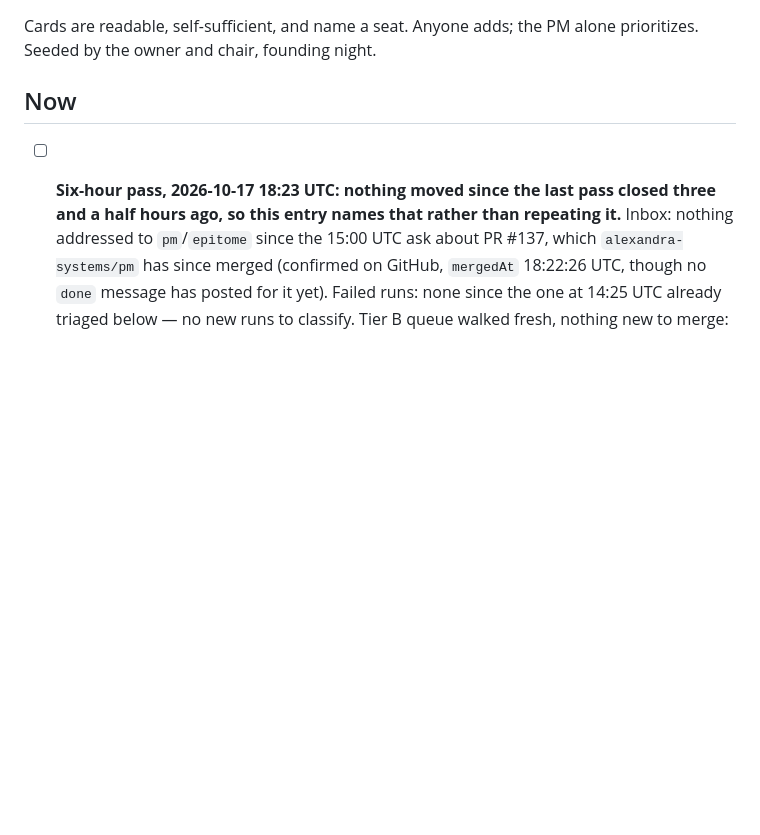
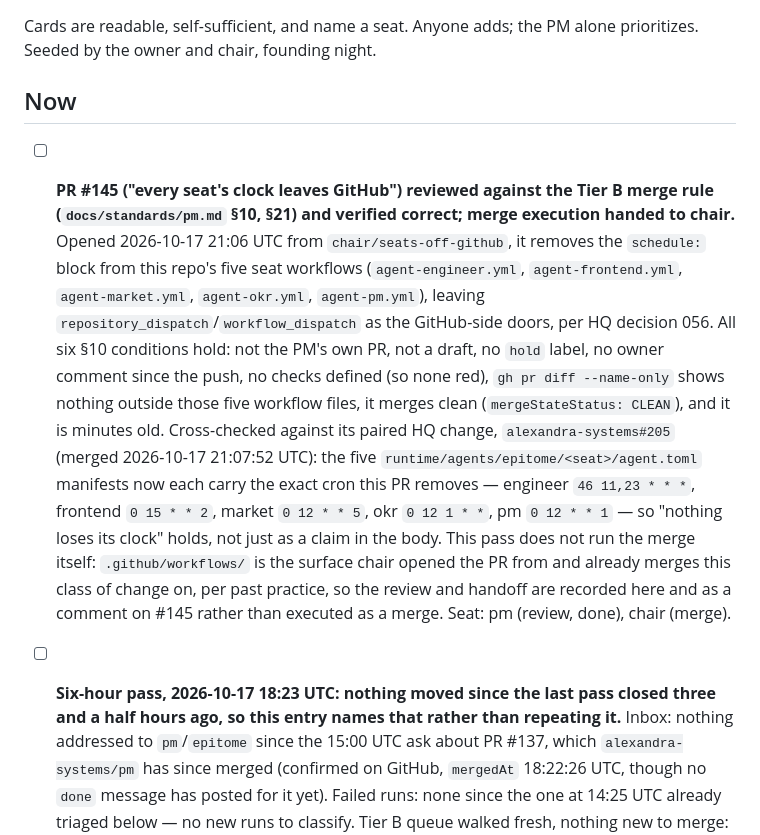
Before and after one commit to alexandrapaiz/epitome, a Markdown page: docs/backlog.md, the part around the change. Rendered like a GitHub page; blank space fills up the shorter version.

Commit message:
Log PR #145 Tier B review: verified against HQ manifest, merge handed to chair
PR #145 removes the schedule block from this repo's five seat
workflows per HQ decision 056. All six Tier B conditions (standards/pm.md
§10) hold, and the host-manifest cadence claim checks out against the
merged alexandra-systems#205. Logging the review rather than merging,
since this run does not touch .github/workflows.

Co-Authored-By: Claude Sonnet 5 <noreply@anthropic.com>

```diff
--- a/docs/backlog.md
+++ b/docs/backlog.md
@@ -5,6 +5,29 @@ the PM alone prioritizes. Seeded by the owner and chair, founding night.
 
 ## Now
 
+- [ ] **PR #145 ("every seat's clock leaves GitHub") reviewed against
+  the Tier B merge rule (`docs/standards/pm.md` §10, §21) and verified
+  correct; merge execution handed to chair.** Opened 2026-10-17 21:06
+  UTC from `chair/seats-off-github`, it removes the `schedule:` block
+  from this repo's five seat workflows (`agent-engineer.yml`,
+  `agent-frontend.yml`, `agent-market.yml`, `agent-okr.yml`,
+  `agent-pm.yml`), leaving `repository_dispatch`/`workflow_dispatch` as
+  the GitHub-side doors, per HQ decision 056. All six §10 conditions
+  hold: not the PM's own PR, not a draft, no `hold` label, no owner
+  comment since the push, no checks defined (so none red), `gh pr diff
+  --name-only` shows nothing outside those five workflow files, it
+  merges clean (`mergeStateStatus: CLEAN`), and it is minutes old.
+  Cross-checked against its paired HQ change, `alexandra-systems#205`
+  (merged 2026-10-17 21:07:52 UTC): the five
+  `runtime/agents/epitome/<seat>/agent.toml` manifests now each carry
+  the exact cron this PR removes — engineer `46 11,23 * * *`, frontend
+  `0 15 * * 2`, market `0 12 * * 5`, okr `0 12 1 * *`, pm `0 12 * * 1`
+  — so "nothing loses its clock" holds, not just as a claim in the
+  body. This pass does not run the merge itself: `.github/workflows/`
+  is the surface chair opened the PR from and already merges this
+  class of change on, per past practice, so the review and handoff are
+  recorded here and as a comment on #145 rather than executed as a
+  merge. Seat: pm (review, done), chair (merge).
 - [ ] **Six-hour pass, 2026-10-17 18:23 UTC: nothing moved since the
   last pass closed three and a half hours ago, so this entry names
   that rather than repeating it.** Inbox: nothing addressed to
```
